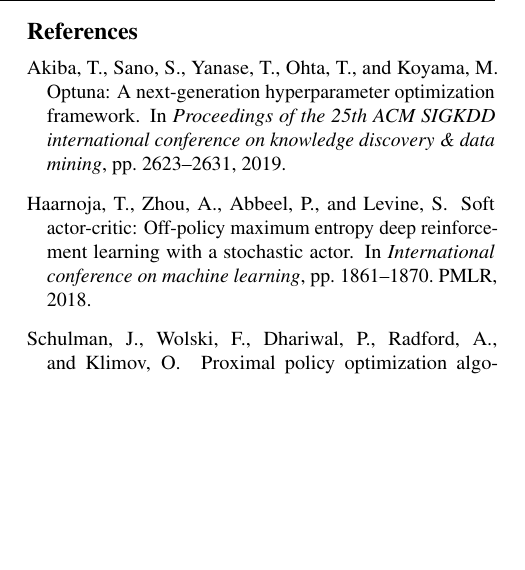
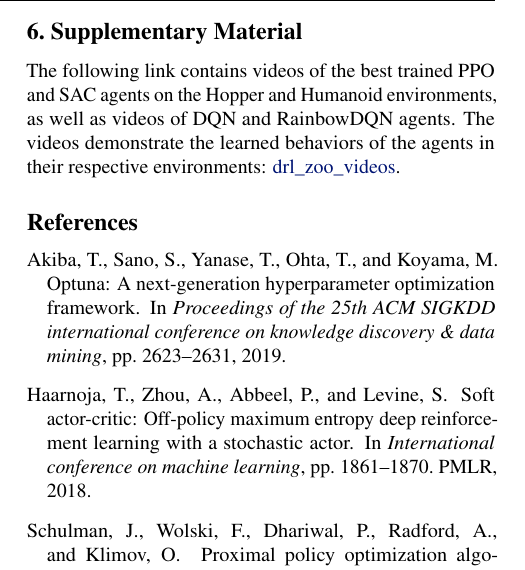
Before and after one commit to IgnacioBayon/drl-zoo, a LaTeX paper (report/ppo-sac/main.tex, which reads report/ppo-sac/sections/5_supplementary_material.tex): part of one column of page 5 of 5, cut at the place of the change, the shorter picture padded with empty space. The pictures show the PDF file report/ppo-sac/main.pdf that the author committed with the source.

Commit message:
add link to videos

```diff
--- /dev/null
+++ b/report/ppo-sac/sections/5_supplementary_material.tex
@@ -0,0 +1,4 @@
+\section{Supplementary Material}
+\label{sec:supplementary_material}
+
+The following link contains videos of the best trained PPO and SAC agents on the Hopper and Humanoid environments, as well as videos of DQN and RainbowDQN agents. The videos demonstrate the learned behaviors of the agents in their respective environments: \href{https://upcomillas-my.sharepoint.com/:f:/g/personal/202105547_alu_comillas_edu/IgA7UMEfYKHzQJ_Q-1xnZogYAeznulKbZjneL4hlEnwZOik?e=1SgpjO}{drl\_zoo\_videos}.
```
Also changed, not shown: report/ppo-sac/main.tex (+1 -0 lines), report/ppo-sac/main.pdf.
